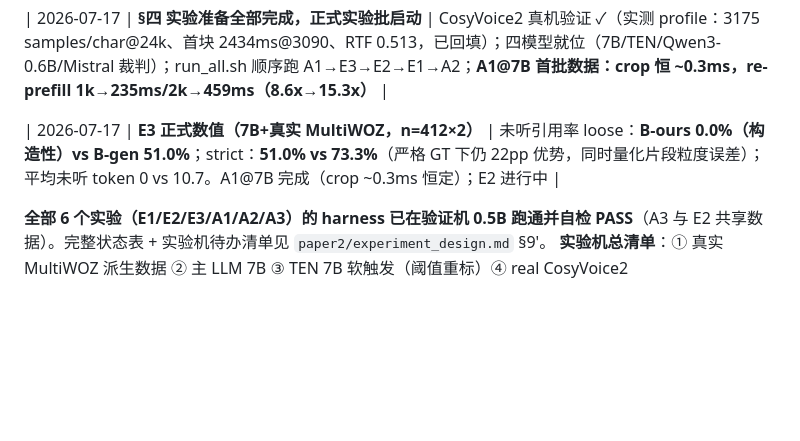
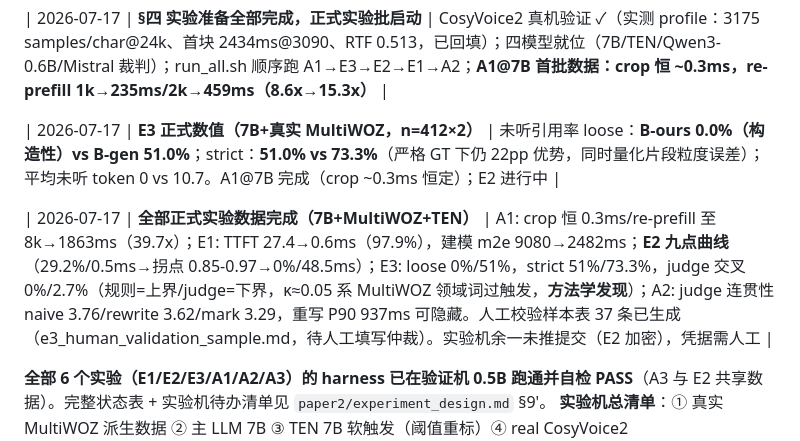
Before and after one commit to hua0424/streamllm, a Markdown page: docs/paper2_context.md, the part around the change. GitHub-like rendering; blank space fills up the shorter version.

Commit message:
docs: 正式实验数据全部完成里程碑（含E2九点曲线与judge方法学发现）
Co-Authored-By: Claude Fable 5 <noreply@anthropic.com>

```diff
--- a/docs/paper2_context.md
+++ b/docs/paper2_context.md
@@ -470,6 +470,8 @@ for sentence_chunk in generate_sentences(
 
 | 2026-07-17 | **E3 正式数值（7B+真实 MultiWOZ，n=412×2）** | 未听引用率 loose：**B-ours 0.0%（构造性）vs B-gen 51.0%**；strict：**51.0% vs 73.3%**（严格 GT 下仍 22pp 优势，同时量化片段粒度误差）；平均未听 token 0 vs 10.7。A1@7B 完成（crop ~0.3ms 恒定）；E2 进行中 |
 
+| 2026-07-17 | **全部正式实验数据完成（7B+MultiWOZ+TEN）** | A1: crop 恒 0.3ms/re-prefill 至 8k→1863ms（39.7x）；E1: TTFT 27.4→0.6ms（97.9%），建模 m2e 9080→2482ms；**E2 九点曲线**（29.2%/0.5ms→拐点 0.85-0.97→0%/48.5ms）；E3: loose 0%/51%，strict 51%/73.3%，judge 交叉 0%/2.7%（规则=上界/judge=下界，κ≈0.05 系 MultiWOZ 领域词过触发，**方法学发现**）；A2: judge 连贯性 naive 3.76/rewrite 3.62/mark 3.29，重写 P90 937ms 可隐藏。人工校验样本表 37 条已生成（e3_human_validation_sample.md，待人工填写仲裁）。实验机余一未推提交（E2 加密），凭据需人工 |
+
 **全部 6 个实验（E1/E2/E3/A1/A2/A3）的 harness 已在验证机 0.5B 跑通并自检 PASS**（A3 与 E2 共享数据）。完整状态表 + 实验机待办清单见 `paper2/experiment_design.md` §9'。
 **实验机总清单**：① 真实 MultiWOZ 派生数据 ② 主 LLM 7B ③ TEN 7B 软触发（阈值重标）④ real CosyVoice2（TimingProfile/SYNTH_RTF 实测替换 + mouth-to-ear 实测）⑤ LLM-judge（E3 交叉验证 + A2 连贯性评分）⑥ 可选：真实音频→流式 ASR 链路接入。
 
```
